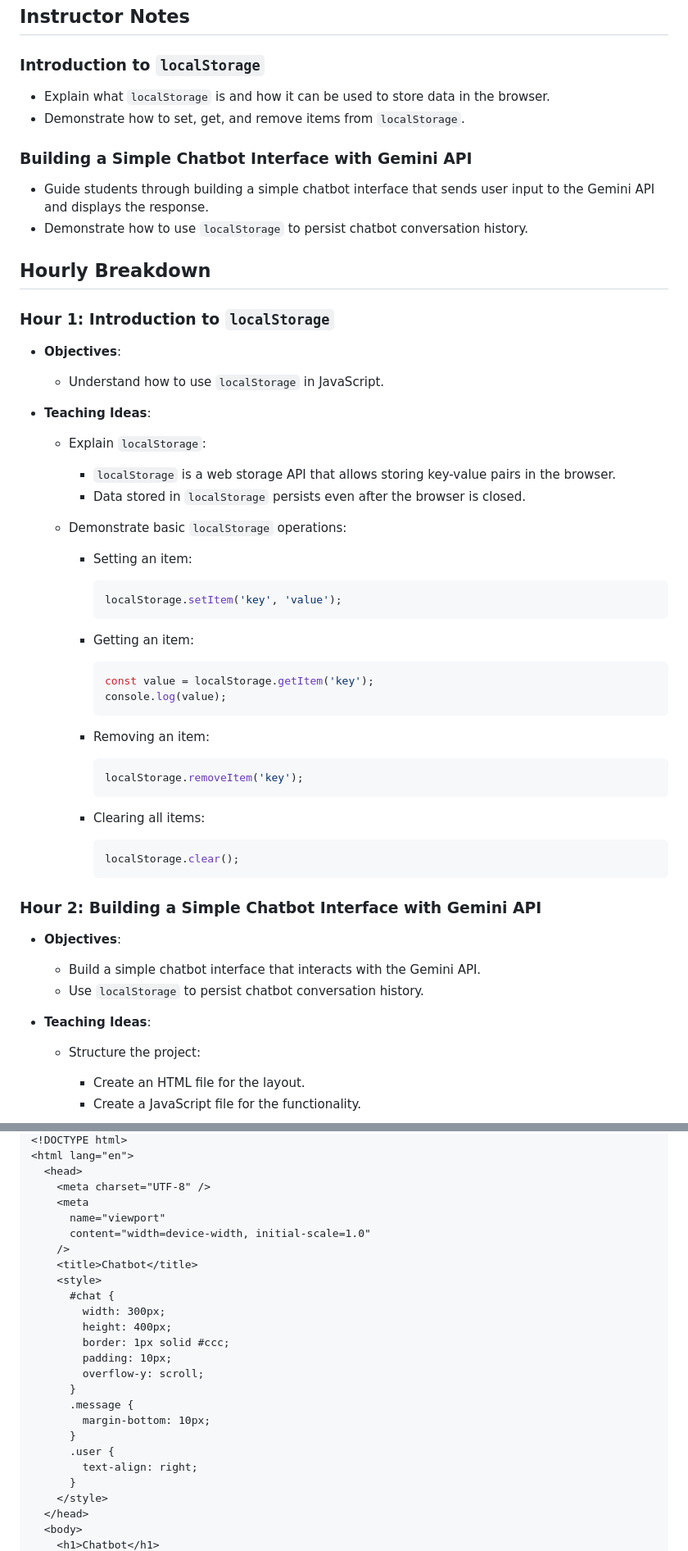
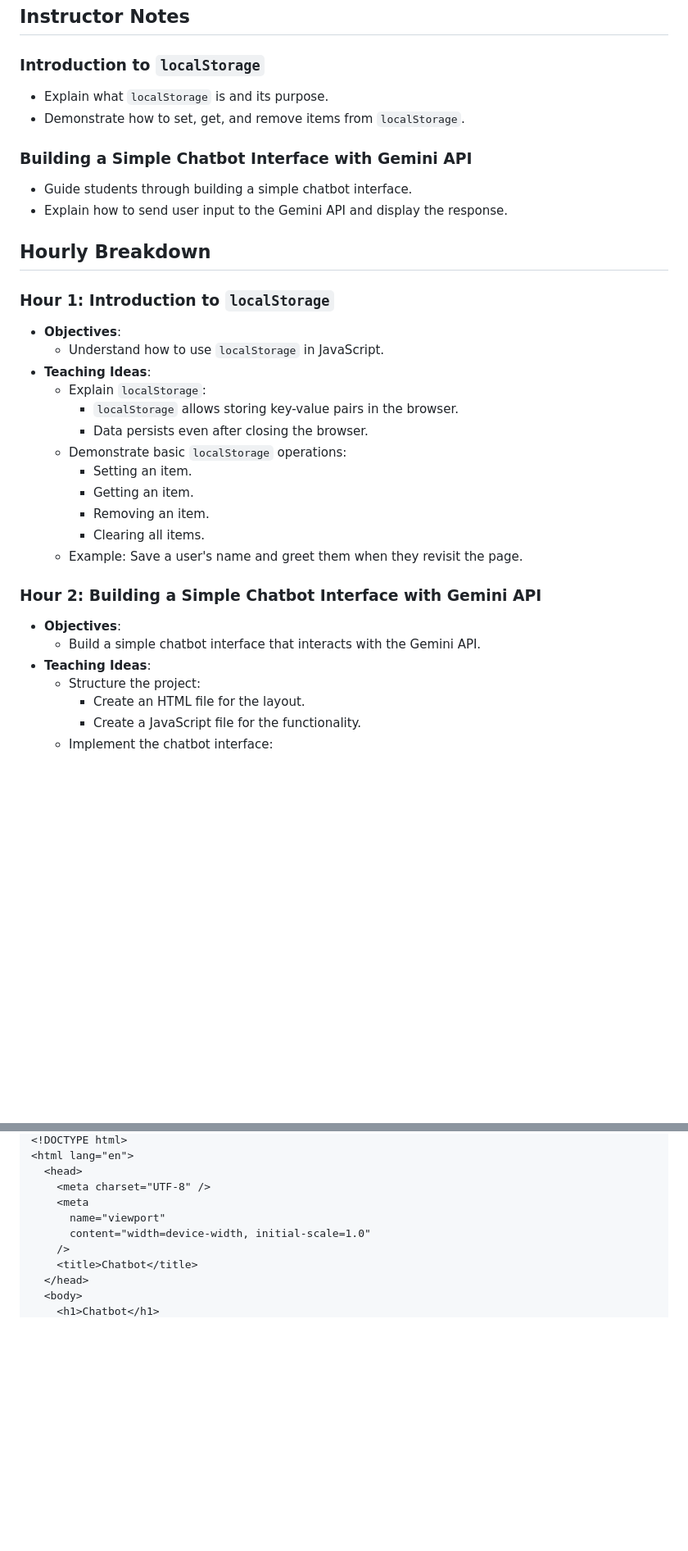
Before and after one commit to CodeXCourses/level-2-course-content, a Markdown page: week-6/day-4.md, 2 parts joined by grey strips. Shown at 82% size. Drawn GitHub-style; blank space fills up the shorter version.

````diff
--- a/week-6/day-4.md
+++ b/week-6/day-4.md
@@ -11,13 +11,13 @@ Welcome to Day 4 of Week 6! Today, we will learn about `localStorage` in JavaScr
 
 ### Introduction to `localStorage`
 
-- Explain what `localStorage` is and how it can be used to store data in the browser.
+- Explain what `localStorage` is and its purpose.
 - Demonstrate how to set, get, and remove items from `localStorage`.
 
 ### Building a Simple Chatbot Interface with Gemini API
 
-- Guide students through building a simple chatbot interface that sends user input to the Gemini API and displays the response.
-- Demonstrate how to use `localStorage` to persist chatbot conversation history.
+- Guide students through building a simple chatbot interface.
+- Explain how to send user input to the Gemini API and display the response.
 
 ## Hourly Breakdown
 
@@ -26,44 +26,21 @@ Welcome to Day 4 of Week 6! Today, we will learn about `localStorage` in JavaScr
 - **Objectives**:
   - Understand how to use `localStorage` in JavaScript.
 - **Teaching Ideas**:
-
   - Explain `localStorage`:
-    - `localStorage` is a web storage API that allows storing key-value pairs in the browser.
-    - Data stored in `localStorage` persists even after the browser is closed.
+    - `localStorage` allows storing key-value pairs in the browser.
+    - Data persists even after closing the browser.
   - Demonstrate basic `localStorage` operations:
-
-    - Setting an item:
-
-      ```js
-      localStorage.setItem('key', 'value');
-      ```
-
-    - Getting an item:
-
-      ```js
-      const value = localStorage.getItem('key');
-      console.log(value);
-      ```
-
-    - Removing an item:
-
-      ```js
-      localStorage.removeItem('key');
-      ```
-
-    - Clearing all items:
-
-      ```js
-      localStorage.clear();
-      ```
+    - Setting an item.
+    - Getting an item.
+    - Removing an item.
+    - Clearing all items.
+  - Example: Save a user's name and greet them when they revisit the page.
 
 ### Hour 2: Building a Simple Chatbot Interface with Gemini API
 
 - **Objectives**:
   - Build a simple chatbot interface that interacts with the Gemini API.
-  - Use `localStorage` to persist chatbot conversation history.
 - **Teaching Ideas**:
-
   - Structure the project:
     - Create an HTML file for the layout.
     - Create a JavaScript file for the functionality.
@@ -277,21 +120,6 @@ window.onload = function () {
       content="width=device-width, initial-scale=1.0"
     />
     <title>Chatbot</title>
-    <style>
-      #chat {
-        width: 300px;
-        height: 400px;
-        border: 1px solid #ccc;
-        padding: 10px;
-        overflow-y: scroll;
-      }
-      .message {
-        margin-bottom: 10px;
-      }
-      .user {
-        text-align: right;
-      }
-    </style>
   </head>
   <body>
     <h1>Chatbot</h1>
````
Also changed, not shown: other parts of week-6/day-4.md (+130 -186 lines).
